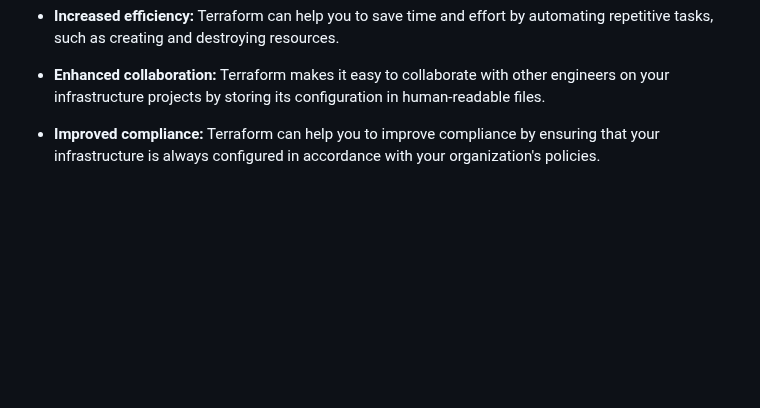
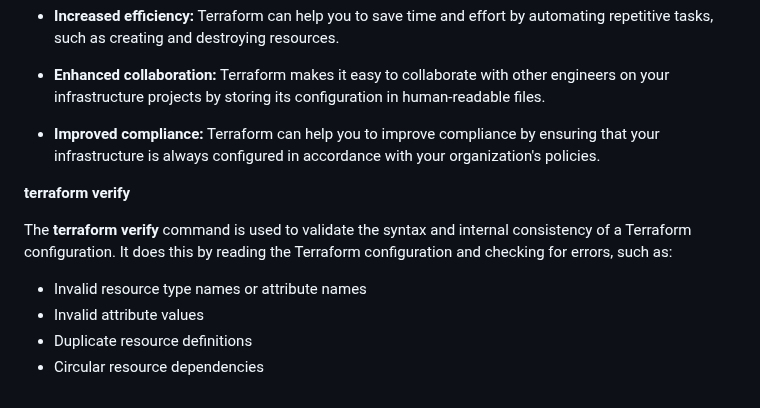
Before and after one commit to pythonkid2/DevOps-Practice, a Markdown page: Q&A/M-3.md, the part around the change. Rendered like a GitHub page; blank space fills up the shorter version.

```diff
--- a/Q&A/M-3.md
+++ b/Q&A/M-3.md
@@ -231,3 +231,12 @@ In addition to these advantages, Terraform is also a very active and well-suppor
 - **Enhanced collaboration:** Terraform makes it easy to collaborate with other engineers on your infrastructure projects by storing its configuration in human-readable files.
 
 - **Improved compliance:** Terraform can help you to improve compliance by ensuring that your infrastructure is always configured in accordance with your organization's policies.
+
+**terraform verify**
+
+The **terraform verify** command is used to validate the syntax and internal consistency of a Terraform configuration. It does this by reading the Terraform configuration and checking for errors, such as:
+
+- Invalid resource type names or attribute names
+- Invalid attribute values
+- Duplicate resource definitions
+- Circular resource dependencies
```
